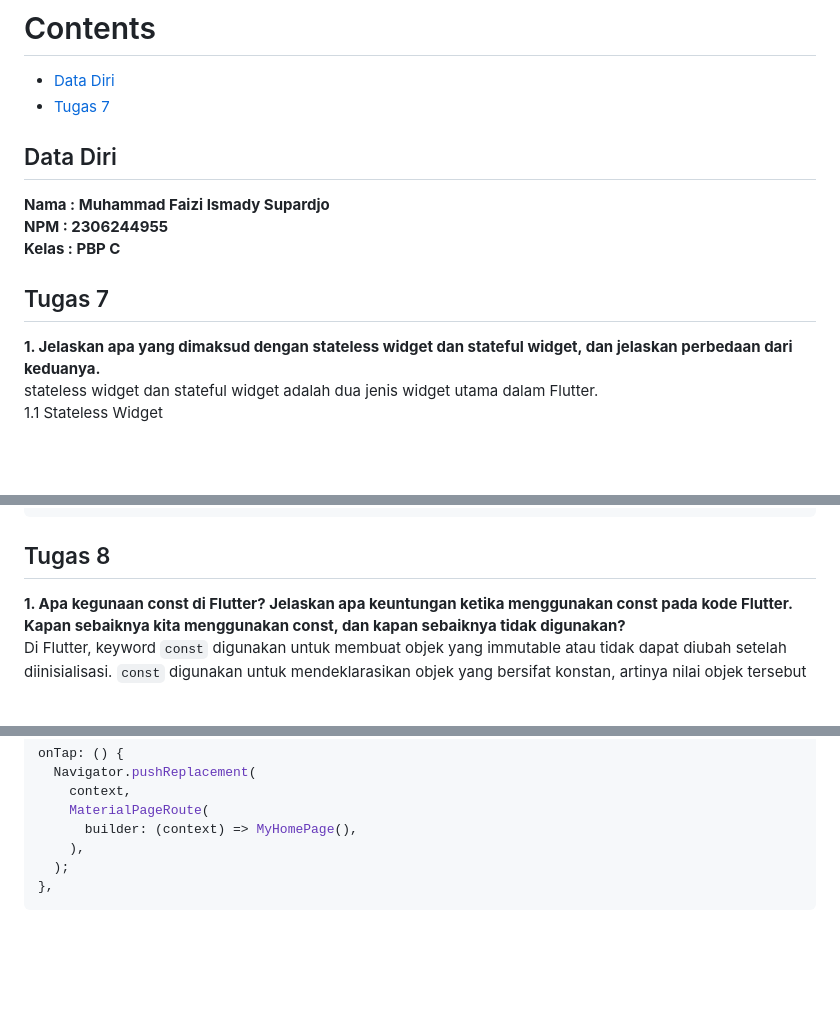
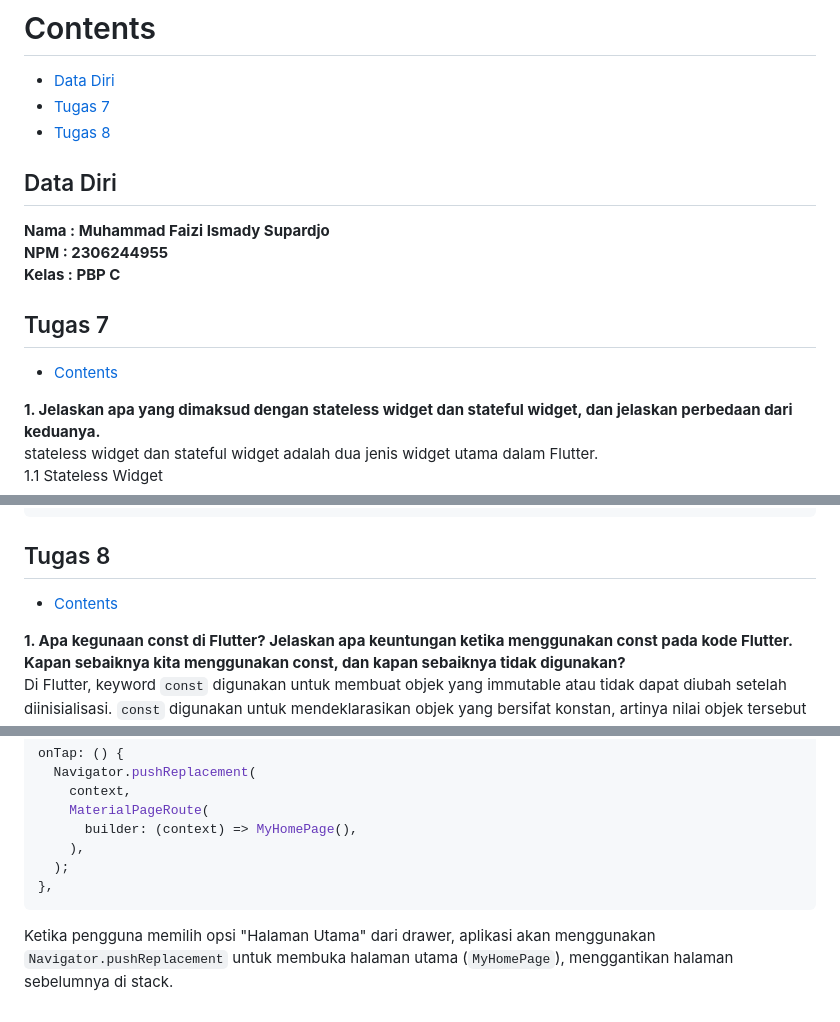
Before and after one commit to FaiziIsmady/click-and-cart-mobile, a Markdown page: README.md, 3 parts joined by grey strips. GitHub-like rendering; blank space fills up the shorter version.

Commit message:
Done Tugas 8 PBP (rough-2)

````diff
--- a/README.md
+++ b/README.md
@@ -3,6 +3,7 @@
 # Contents
 - [Data Diri](#data-diri)<br>
 - [Tugas 7](#tugas-7)<br>
+- [Tugas 8](#tugas-8)<br>
 
 ## Data Diri
 **Nama : Muhammad Faizi Ismady Supardjo**<br>
@@ -11,6 +12,8 @@
 
 
 ## Tugas 7
+- [Contents](#contents)<br>
+
 **1. Jelaskan apa yang dimaksud dengan stateless widget dan stateful widget, dan jelaskan perbedaan dari keduanya.**<br>
 stateless widget dan stateful widget adalah dua jenis widget utama dalam Flutter.<br>
 1.1 Stateless Widget<br>
@@ -253,6 +256,8 @@ blok kode dibawah akan menyesuaikan item mana yang ditekan pengguna
 ```
 
 ## Tugas 8
+- [Contents](#contents)<br>
+
 **1. Apa kegunaan const di Flutter? Jelaskan apa keuntungan ketika menggunakan const pada kode Flutter. Kapan sebaiknya kita menggunakan const, dan kapan sebaiknya tidak digunakan?**<br>
 Di Flutter, keyword `const` digunakan untuk membuat objek yang immutable atau tidak dapat diubah setelah diinisialisasi. `const` digunakan untuk mendeklarasikan objek yang bersifat konstan, artinya nilai objek tersebut sudah diketahui pada saat compile-time dan tidak akan berubah selama masa hidup aplikasi. Contohnya adalah `Text`, `Container`, atau objek lain yang isinya tidak akan diubah.
 
@@ -463,3 +468,4 @@ onTap: () {
   );
 },
 ```
+Ketika pengguna memilih opsi "Halaman Utama" dari drawer, aplikasi akan menggunakan `Navigator.pushReplacement` untuk membuka halaman utama (`MyHomePage`), menggantikan halaman sebelumnya di stack.
````
